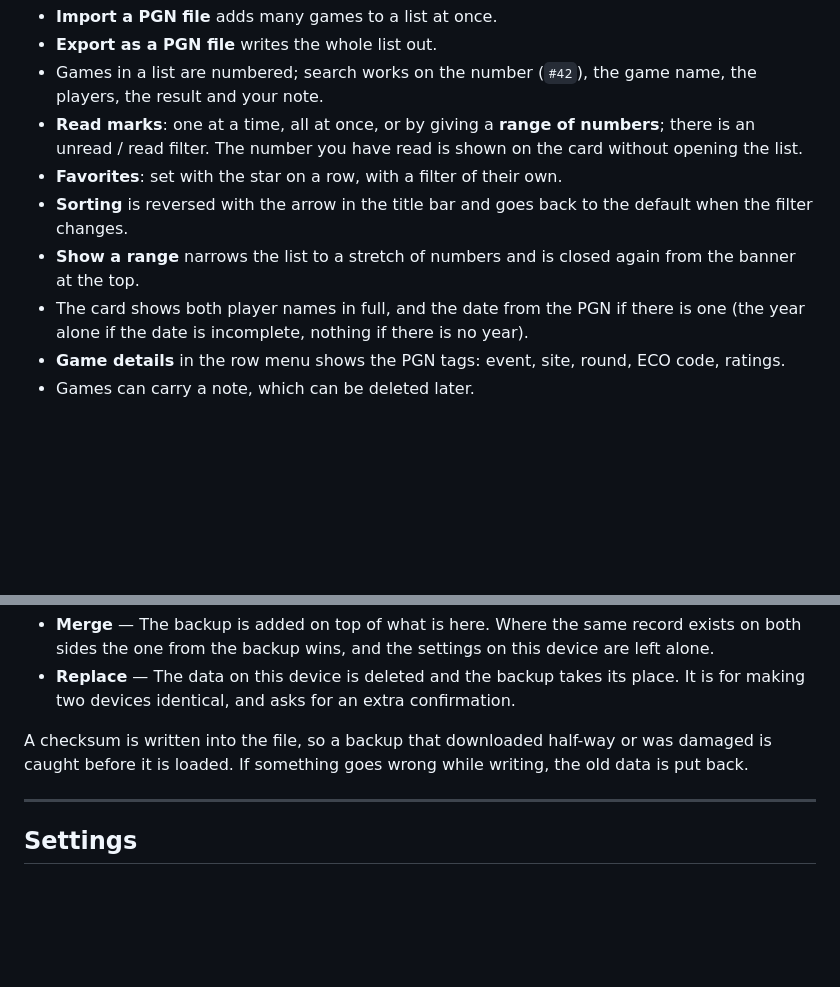
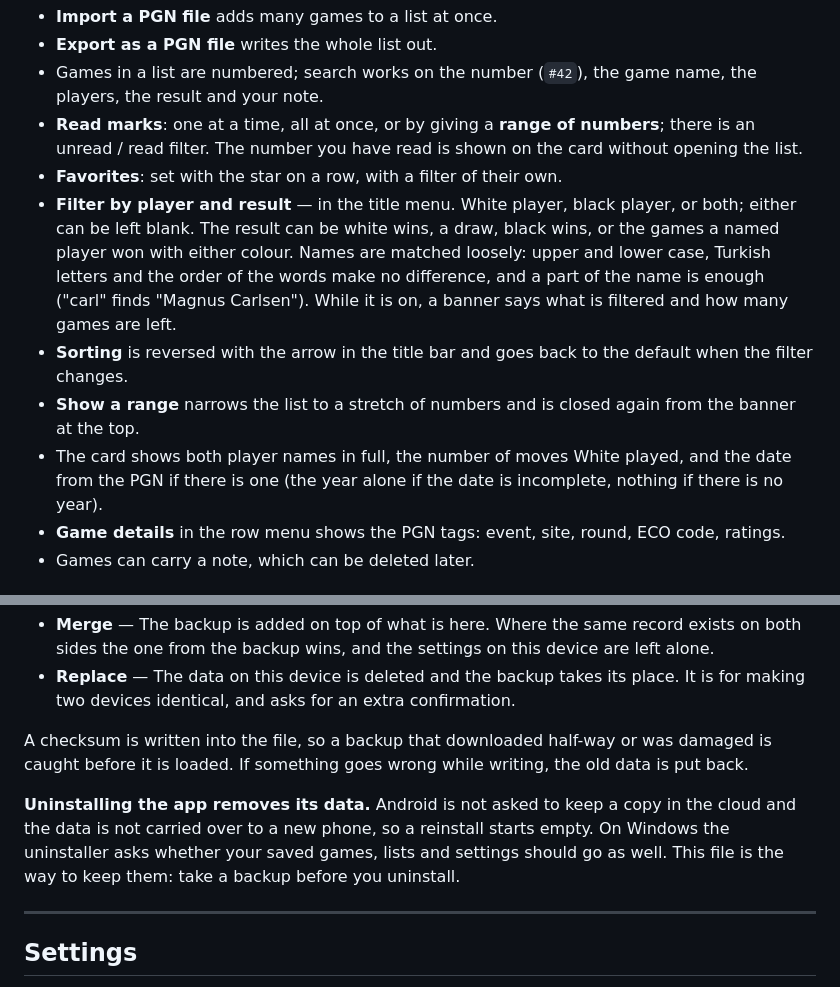
Before and after one commit to stranger-the-unknown/chess-library, a Markdown page: README.md, 2 parts joined by grey strips. Rendered like a GitHub page; blank space fills up the shorter version.

```diff
--- a/README.md
+++ b/README.md
@@ -233,13 +233,20 @@ delete them.
   numbers**; there is an unread / read filter. The number you have read
   is shown on the card without opening the list.
 - **Favorites**: set with the star on a row, with a filter of their own.
+- **Filter by player and result** — in the title menu. White player,
+  black player, or both; either can be left blank. The result can be
+  white wins, a draw, black wins, or the games a named player won with
+  either colour. Names are matched loosely: upper and lower case,
+  Turkish letters and the order of the words make no difference, and a
+  part of the name is enough ("carl" finds "Magnus Carlsen"). While it
+  is on, a banner says what is filtered and how many games are left.
 - **Sorting** is reversed with the arrow in the title bar and goes back
   to the default when the filter changes.
 - **Show a range** narrows the list to a stretch of numbers and is closed
   again from the banner at the top.
-- The card shows both player names in full, and the date from the PGN if
-  there is one (the year alone if the date is incomplete, nothing if
-  there is no year).
+- The card shows both player names in full, the number of moves White
+  played, and the date from the PGN if there is one (the year alone if
+  the date is incomplete, nothing if there is no year).
 - **Game details** in the row menu shows the PGN tags: event, site,
   round, ECO code, ratings.
 - Games can carry a note, which can be deleted later.
@@ -314,6 +321,12 @@ A checksum is written into the file, so a backup that downloaded
 half-way or was damaged is caught before it is loaded. If something goes
 wrong while writing, the old data is put back.
 
+**Uninstalling the app removes its data.** Android is not asked to keep a
+copy in the cloud and the data is not carried over to a new phone, so a
+reinstall starts empty. On Windows the uninstaller asks whether your
+saved games, lists and settings should go as well. This file is the way
+to keep them: take a backup before you uninstall.
+
 ---
 
 ## Settings
```
Also changed, not shown: README.tr.md (+16 -2 lines).
